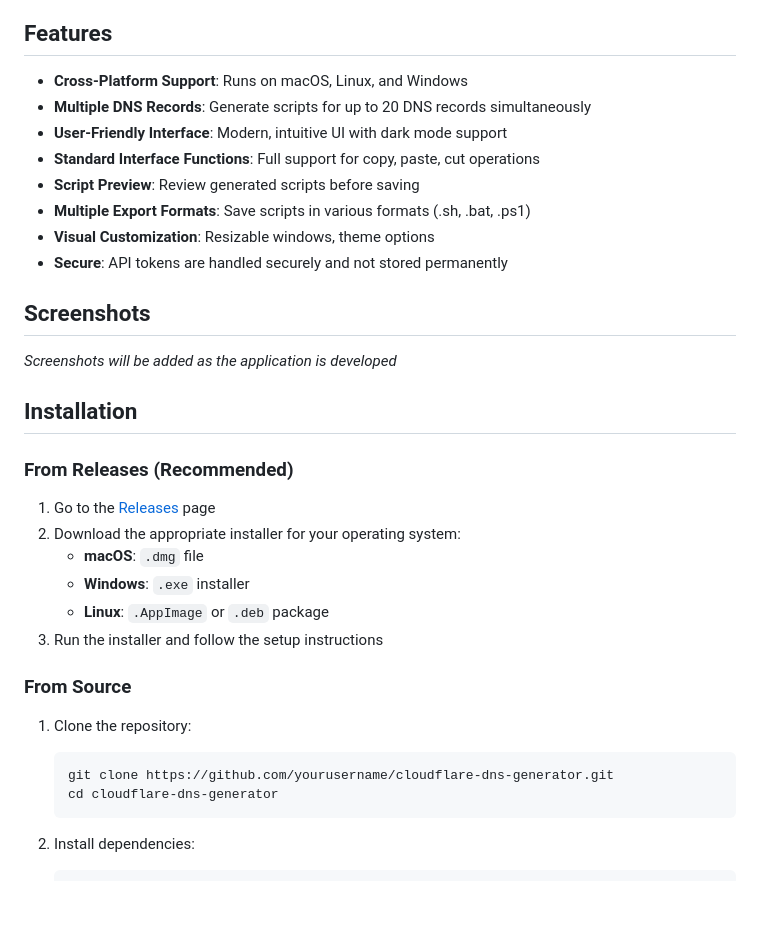
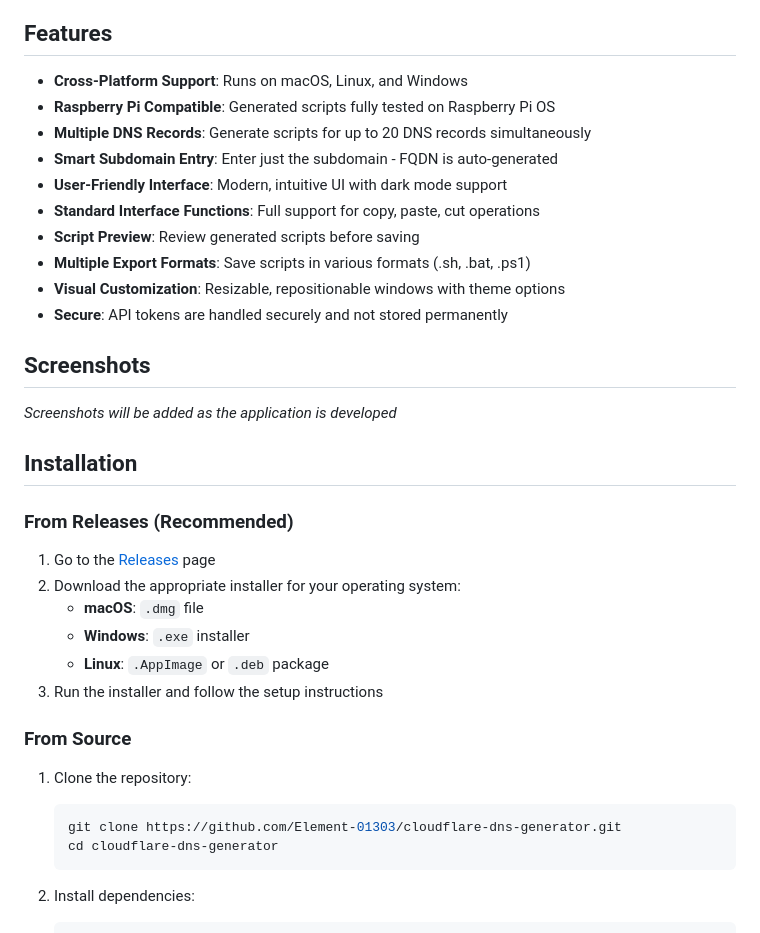
Before and after one commit to Element-01303/cloudflare-dns-generator, a Markdown page: README.md, the part around one of its changes. GitHub-like rendering; blank space fills up the shorter version.

````diff
--- a/README.md
+++ b/README.md
@@ -5,12 +5,14 @@ A cross-platform desktop application for generating Cloudflare DNS update script
 ## Features
 
 - **Cross-Platform Support**: Runs on macOS, Linux, and Windows
+- **Raspberry Pi Compatible**: Generated scripts fully tested on Raspberry Pi OS
 - **Multiple DNS Records**: Generate scripts for up to 20 DNS records simultaneously
+- **Smart Subdomain Entry**: Enter just the subdomain - FQDN is auto-generated
 - **User-Friendly Interface**: Modern, intuitive UI with dark mode support
 - **Standard Interface Functions**: Full support for copy, paste, cut operations
 - **Script Preview**: Review generated scripts before saving
 - **Multiple Export Formats**: Save scripts in various formats (.sh, .bat, .ps1)
-- **Visual Customization**: Resizable windows, theme options
+- **Visual Customization**: Resizable, repositionable windows with theme options
 - **Secure**: API tokens are handled securely and not stored permanently
 
 ## Screenshots
@@ -30,7 +32,7 @@ A cross-platform desktop application for generating Cloudflare DNS update script
 ### From Source
 1. Clone the repository:
    ```bash
-   git clone https://github.com/yourusername/cloudflare-dns-generator.git
+   git clone https://github.com/Element-01303/cloudflare-dns-generator.git
    cd cloudflare-dns-generator
    ```
 
````
Also changed, not shown: other parts of README.md (+19 -8 lines), DEV.md (+100 -0 lines).
